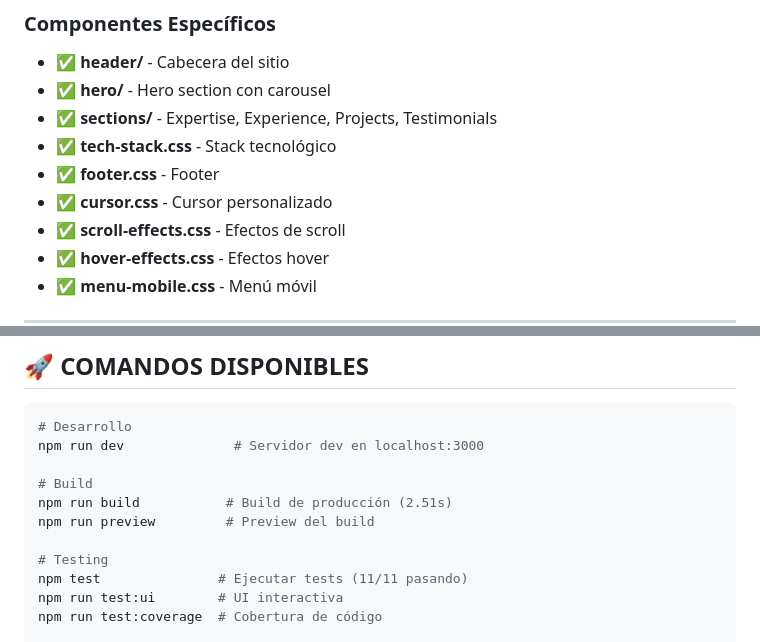
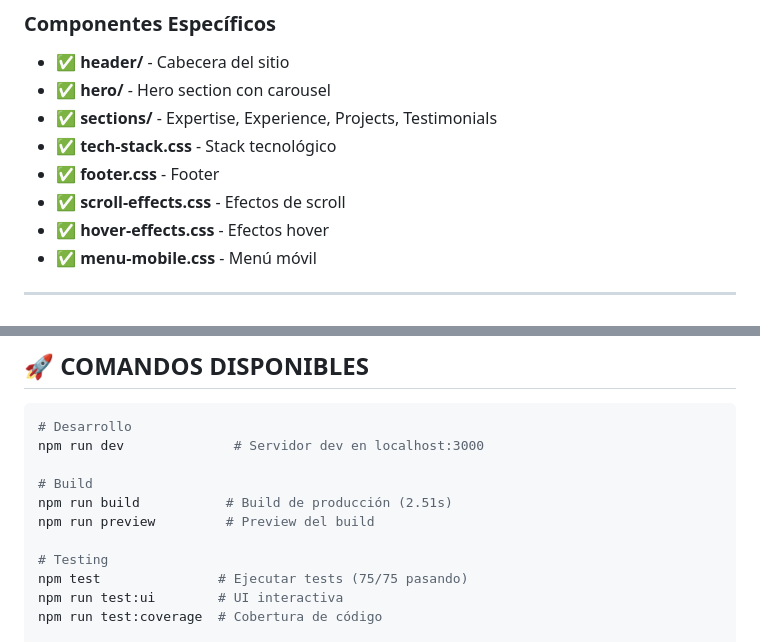
Before and after one commit to santi-trujillo/FiliusSAS, a Markdown page: PROYECTO-COMPLETADO.md, 2 parts joined by grey strips. Drawn GitHub-style.

```diff
--- a/PROYECTO-COMPLETADO.md
+++ b/PROYECTO-COMPLETADO.md
@@ -145,7 +145,6 @@ FiliusSAS/
 - ✅ **sections/** - Expertise, Experience, Projects, Testimonials
 - ✅ **tech-stack.css** - Stack tecnológico
 - ✅ **footer.css** - Footer
-- ✅ **cursor.css** - Cursor personalizado
 - ✅ **scroll-effects.css** - Efectos de scroll
 - ✅ **hover-effects.css** - Efectos hover
 - ✅ **menu-mobile.css** - Menú móvil
@@ -163,7 +162,7 @@ npm run build           # Build de producción (2.51s)
 npm run preview         # Preview del build
 
 # Testing
-npm test               # Ejecutar tests (11/11 pasando)
+npm test               # Ejecutar tests (75/75 pasando)
 npm run test:ui        # UI interactiva
 npm run test:coverage  # Cobertura de código
 
```
Also changed, not shown: README.md (+5 -4 lines), docs/CONTRIBUTING.md (+1 -1 lines).
